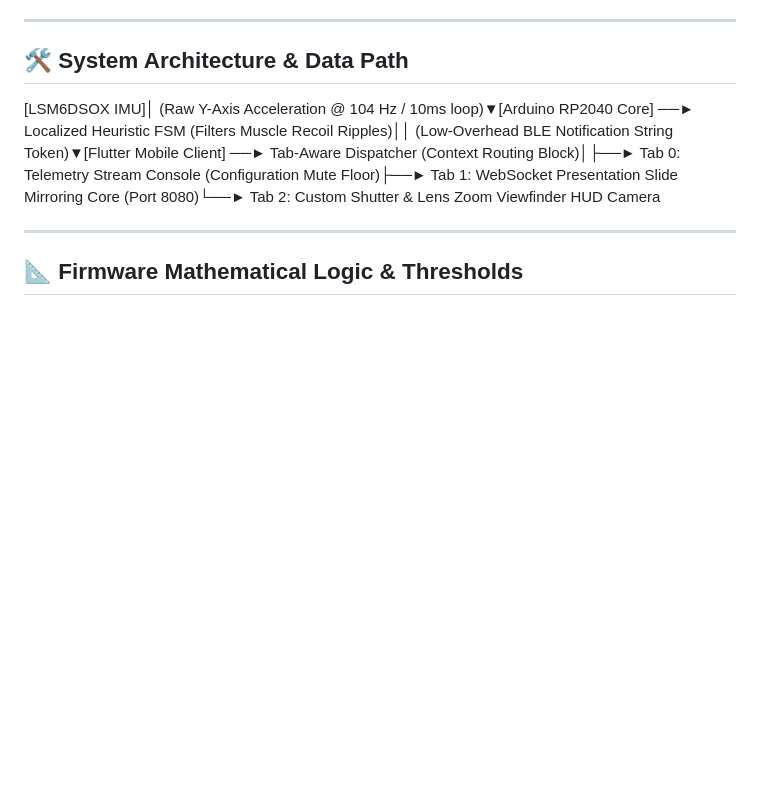
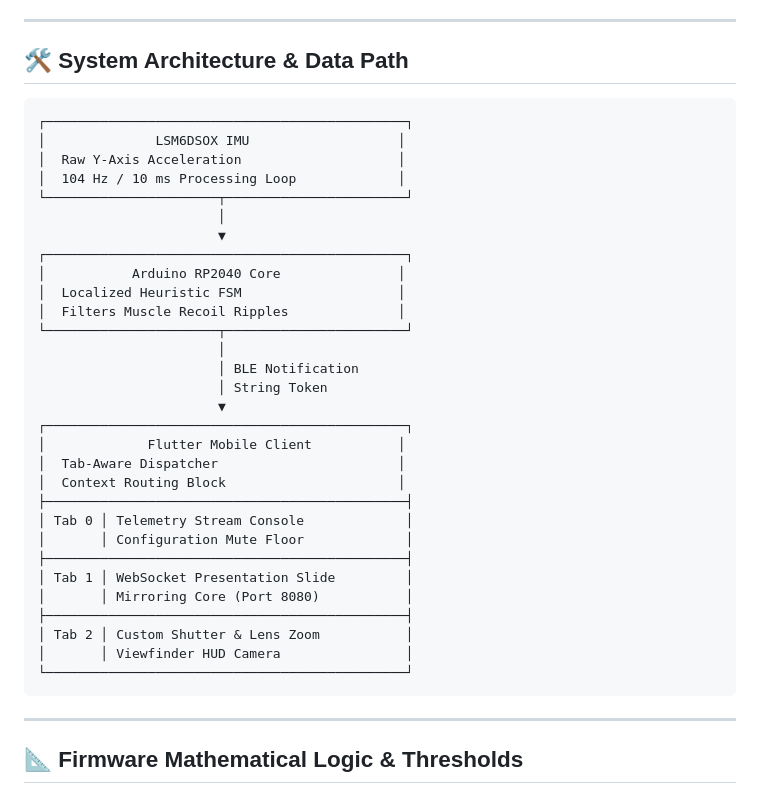
Before and after one commit to ridwanenam/Wearable-Gesture-Control, a Markdown page: README.md, the part around the change. GitHub-like rendering; blank space fills up the shorter version.

````diff
--- a/README.md
+++ b/README.md
@@ -29,7 +29,39 @@ This repository hosts the source code for both the **Arduino firmware Core** and
 ---
 
 ## 🛠️ System Architecture & Data Path
-[LSM6DSOX IMU]│ (Raw Y-Axis Acceleration @ 104 Hz / 10ms loop)▼[Arduino RP2040 Core] ──► Localized Heuristic FSM (Filters Muscle Recoil Ripples)││ (Low-Overhead BLE Notification String Token)▼[Flutter Mobile Client] ──► Tab-Aware Dispatcher (Context Routing Block)│├──► Tab 0: Telemetry Stream Console (Configuration Mute Floor)├──► Tab 1: WebSocket Presentation Slide Mirroring Core (Port 8080)└──► Tab 2: Custom Shutter & Lens Zoom Viewfinder HUD Camera
+
+```text
+┌──────────────────────────────────────────────┐
+│              LSM6DSOX IMU                   │
+│  Raw Y-Axis Acceleration                    │
+│  104 Hz / 10 ms Processing Loop             │
+└──────────────────────┬───────────────────────┘
+                       │
+                       ▼
+┌──────────────────────────────────────────────┐
+│           Arduino RP2040 Core               │
+│  Localized Heuristic FSM                    │
+│  Filters Muscle Recoil Ripples              │
+└──────────────────────┬───────────────────────┘
+                       │
+                       │ BLE Notification
+                       │ String Token
+                       ▼
+┌──────────────────────────────────────────────┐
+│             Flutter Mobile Client           │
+│  Tab-Aware Dispatcher                       │
+│  Context Routing Block                      │
+├──────────────────────────────────────────────┤
+│ Tab 0 │ Telemetry Stream Console             │
+│       │ Configuration Mute Floor             │
+├──────────────────────────────────────────────┤
+│ Tab 1 │ WebSocket Presentation Slide         │
+│       │ Mirroring Core (Port 8080)           │
+├──────────────────────────────────────────────┤
+│ Tab 2 │ Custom Shutter & Lens Zoom           │
+│       │ Viewfinder HUD Camera                │
+└──────────────────────────────────────────────┘
+```
 
 ---
 
````
